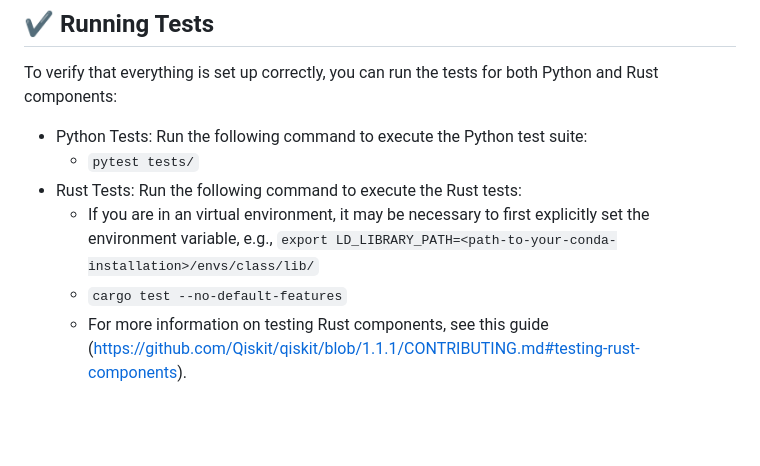
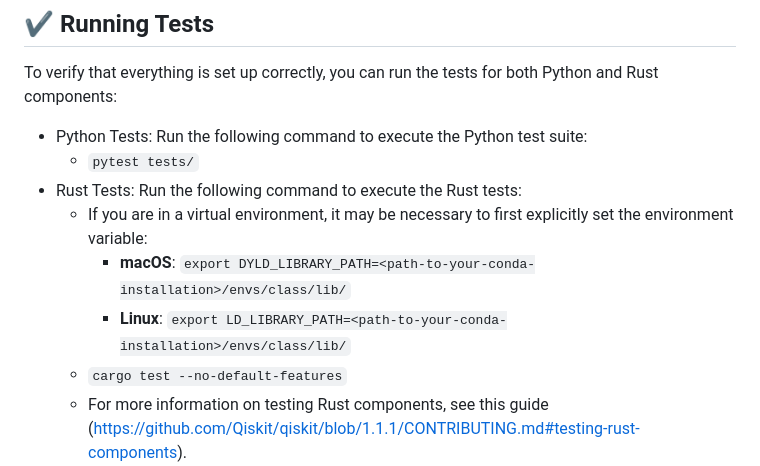
Before and after one commit to Zhaoyilunnn/class, a Markdown page: README.md, the part around the change. Drawn GitHub-style; blank space fills up the shorter version.

Commit message:
docs: add platform-specific environment variable instructions
Clarify library path setup for virtual environments:
- Add macOS-specific DYLD_LIBRARY_PATH instruction
- Keep Linux LD_LIBRARY_PATH instruction
- Fix grammar (an virtual → a virtual)

```diff
--- a/README.md
+++ b/README.md
@@ -30,7 +30,9 @@ To verify that everything is set up correctly, you can run the tests for both Py
 - Python Tests: Run the following command to execute the Python test suite:
   - `pytest tests/`
 - Rust Tests: Run the following command to execute the Rust tests:
-  - If you are in an virtual environment, it may be necessary to first explicitly set the environment variable, e.g., `export LD_LIBRARY_PATH=<path-to-your-conda-installation>/envs/class/lib/`
+  - If you are in a virtual environment, it may be necessary to first explicitly set the environment variable:
+    - **macOS**: `export DYLD_LIBRARY_PATH=<path-to-your-conda-installation>/envs/class/lib/`
+    - **Linux**: `export LD_LIBRARY_PATH=<path-to-your-conda-installation>/envs/class/lib/`
   - `cargo test --no-default-features`
   - For more information on testing Rust components, see this guide (<https://github.com/Qiskit/qiskit/blob/1.1.1/CONTRIBUTING.md#testing-rust-components>).
 
```
